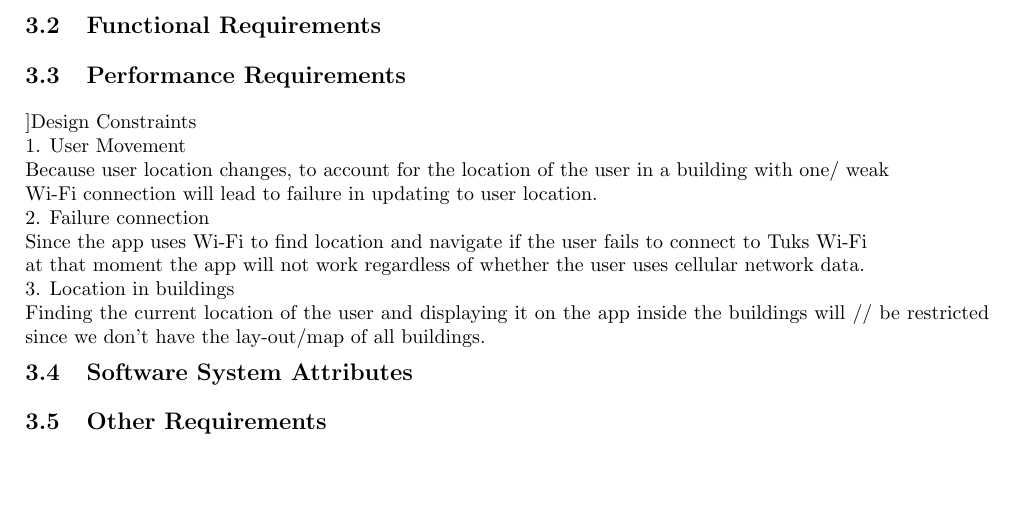
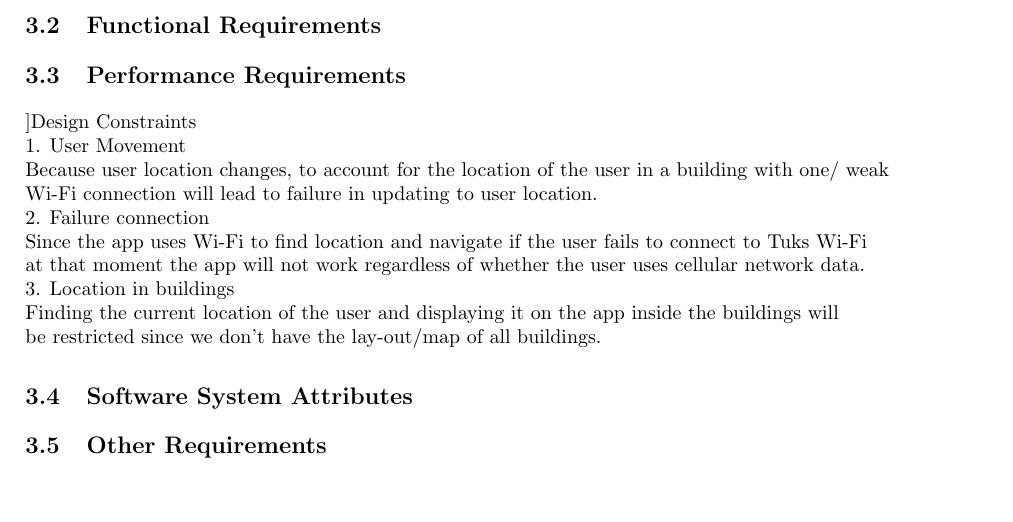
Before and after one commit to josephbondjobo/COS301-Maroon-Team, a LaTeX document (Task 1/COS301-Maroon-Team-Task1.tex): part of page 3 of 4, cut so that both start at the same text. Compiled offline with pdfLaTeX.

Commit message:
Update COS301-Maroon-Team-Task1.tex

```diff
--- a/Task 1/COS301-Maroon-Team-Task1.tex
+++ b/Task 1/COS301-Maroon-Team-Task1.tex
@@ -110,8 +110,8 @@
 			Since the app uses Wi-Fi to find location and navigate if the user fails to connect to Tuks Wi-Fi \\
 			at that moment the app will not work regardless of whether the user uses cellular network data.		\\
 		3. Location in buildings 	\\
-			Finding the current location of the user and displaying it on the app inside the buildings will //
-			be restricted since we don’t have the lay-out/map of all buildings.
+			Finding the current location of the user and displaying it on the app inside the buildings will \\
+			be restricted since we don’t have the lay-out/map of all buildings. \\
 
 	}
 	\subsection{Software System Attributes}
```
